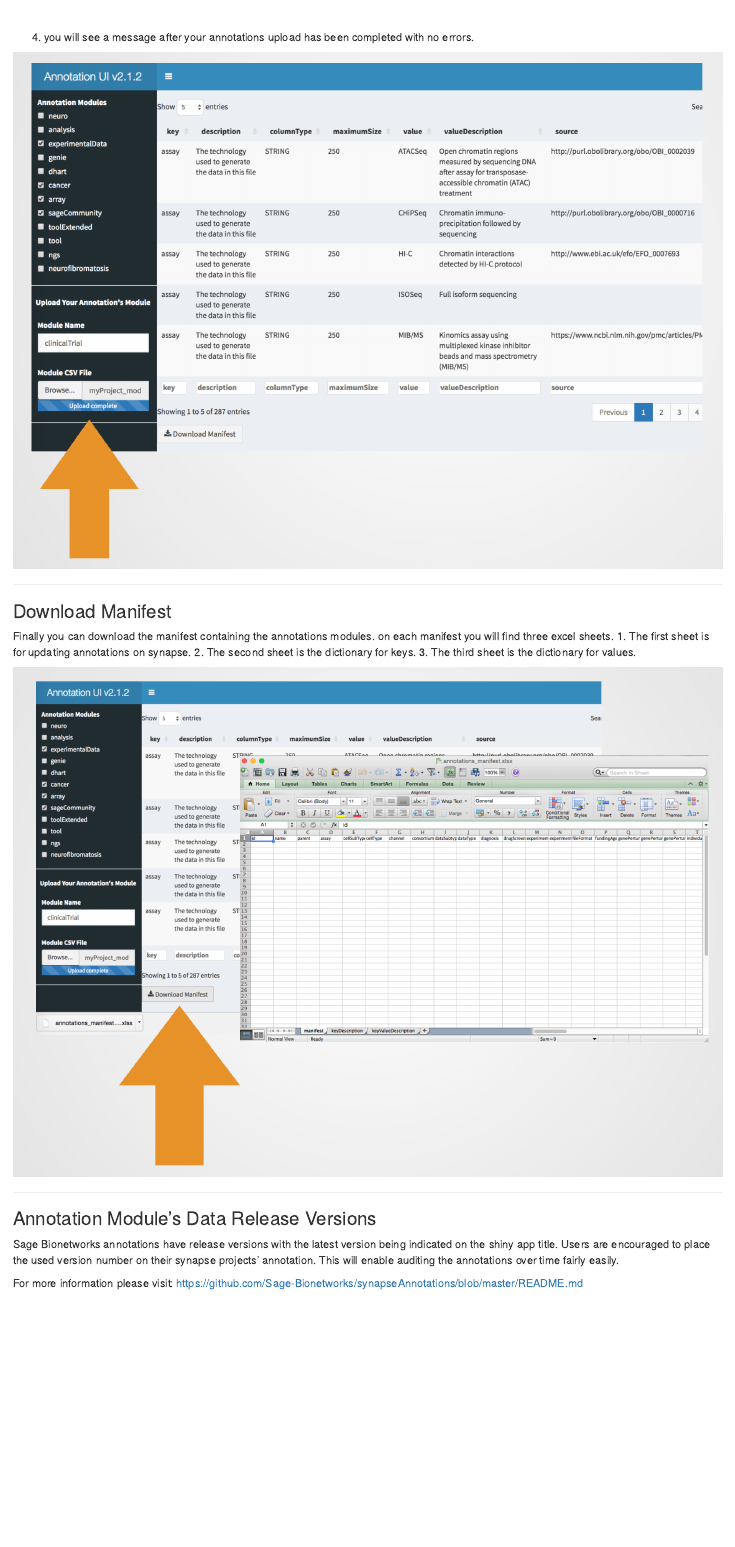
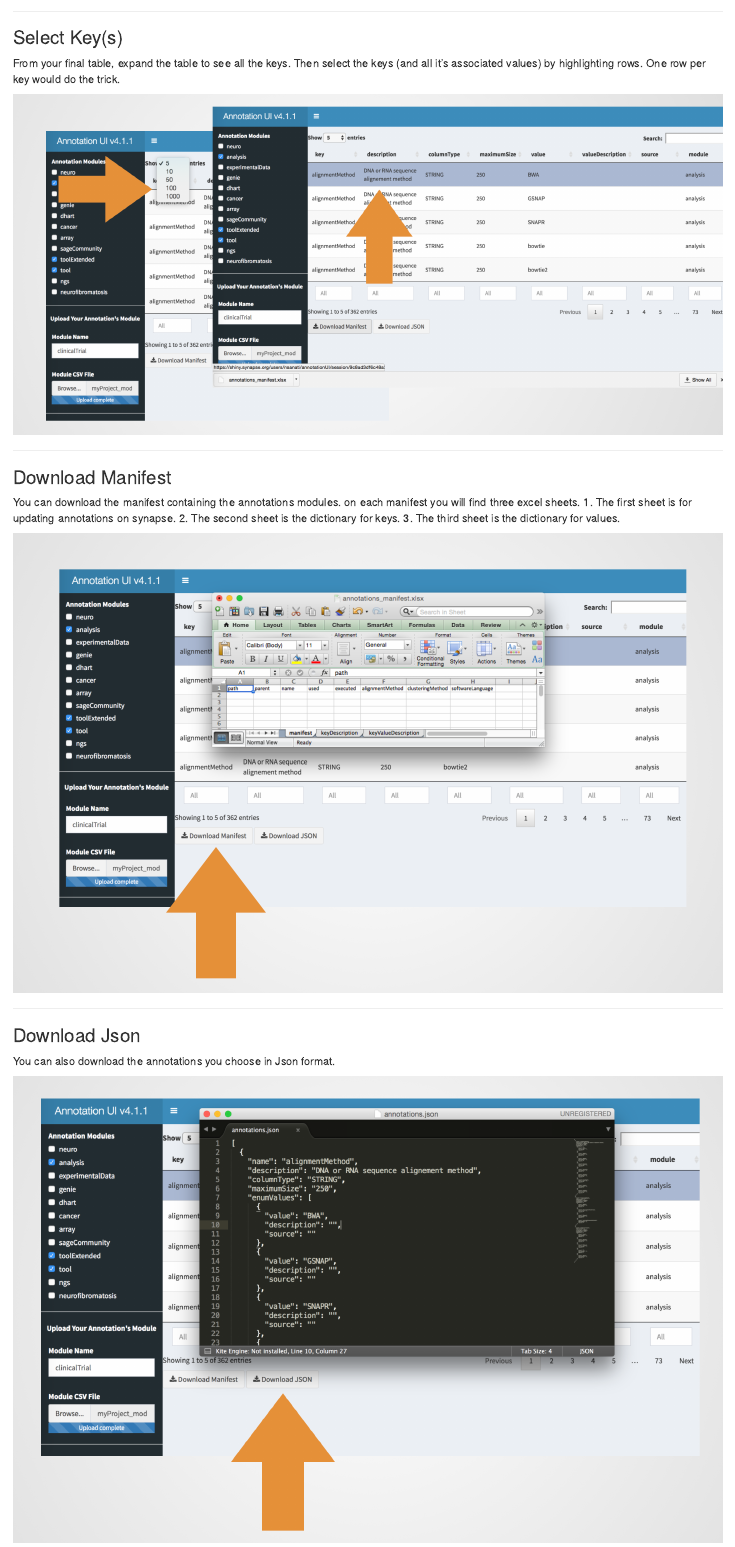
Before and after one commit to Sage-Bionetworks/annotationUI, an R Markdown document (vignettes/howto.Rmd): the page in a window 1100 px wide, from 5220 px down before the commit and from 4930 px down after it. Rendered offline with R 4.5, knitr and Pandoc, with nearby package versions.

Commit message:
updated vignettes

```diff
--- a/vignettes/howto.Rmd
+++ b/vignettes/howto.Rmd
@@ -60,20 +59,32 @@ _NOTE: you must provide a comma seperated csv file._
 <br>
 
-4. you will see a message after your annotations upload has been completed with no errors.
+<hr/>
 
-![](../img/add3.png)
+### Select Key(s)
+
+From your final table, expand the table to see all the keys. Then select the keys (and all it's associated values) by highlighting rows. One row per key would do the trick.
+
+![](../img/selectKeys.png)
 
 <hr/>
 
 ### Download Manifest
 
-Finally you can download the manifest containing the annotations modules.
+You can download the manifest containing the annotations modules.
 on each manifest you will find three excel sheets.
 1. The first sheet is for updating annotations on synapse.
 2. The second sheet is the dictionary for keys.
 3. The third sheet is the dictionary for values.
 
-![](../img/download.png)
+![](../img/downloadManifest.png)
+
+<hr/>
+
+### Download Json
+
+You can also download the annotations you choose in Json format.
+
+![](../img/downloadJson.png)
 
 <hr/>
 
```
Also changed, not shown: README.html (added), img/add1.png (deleted), img/add2.png (deleted), img/add3.png (deleted), img/downloadJson.png (added), img/downloadManifest.png (added), img/release.png (added), img/releaseVersion.png (deleted), img/search1.png, img/search2.png, img/select.png, img/selectKeys.png (added), img/upload1.png (added), img/upload2.png (added), 1 more files.
